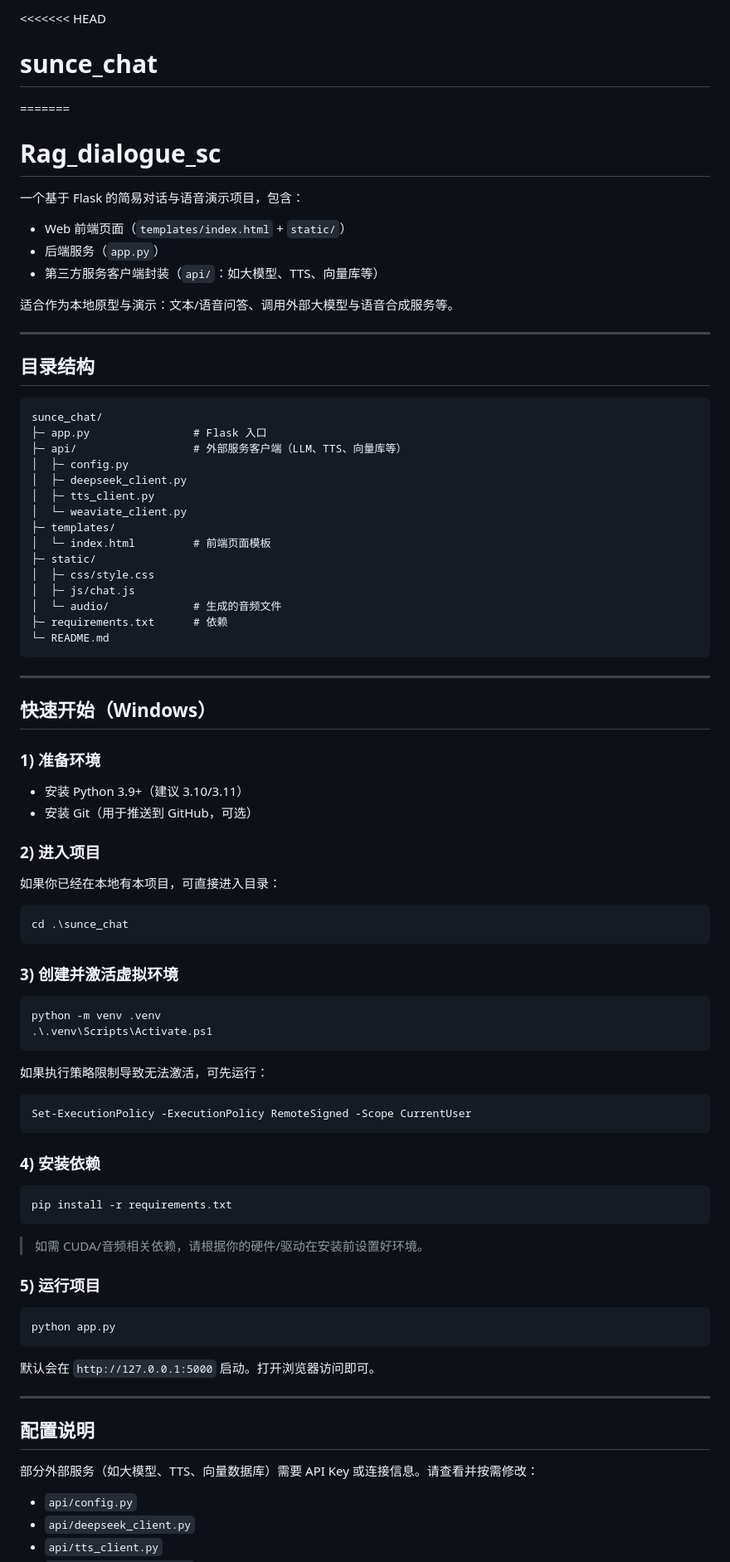
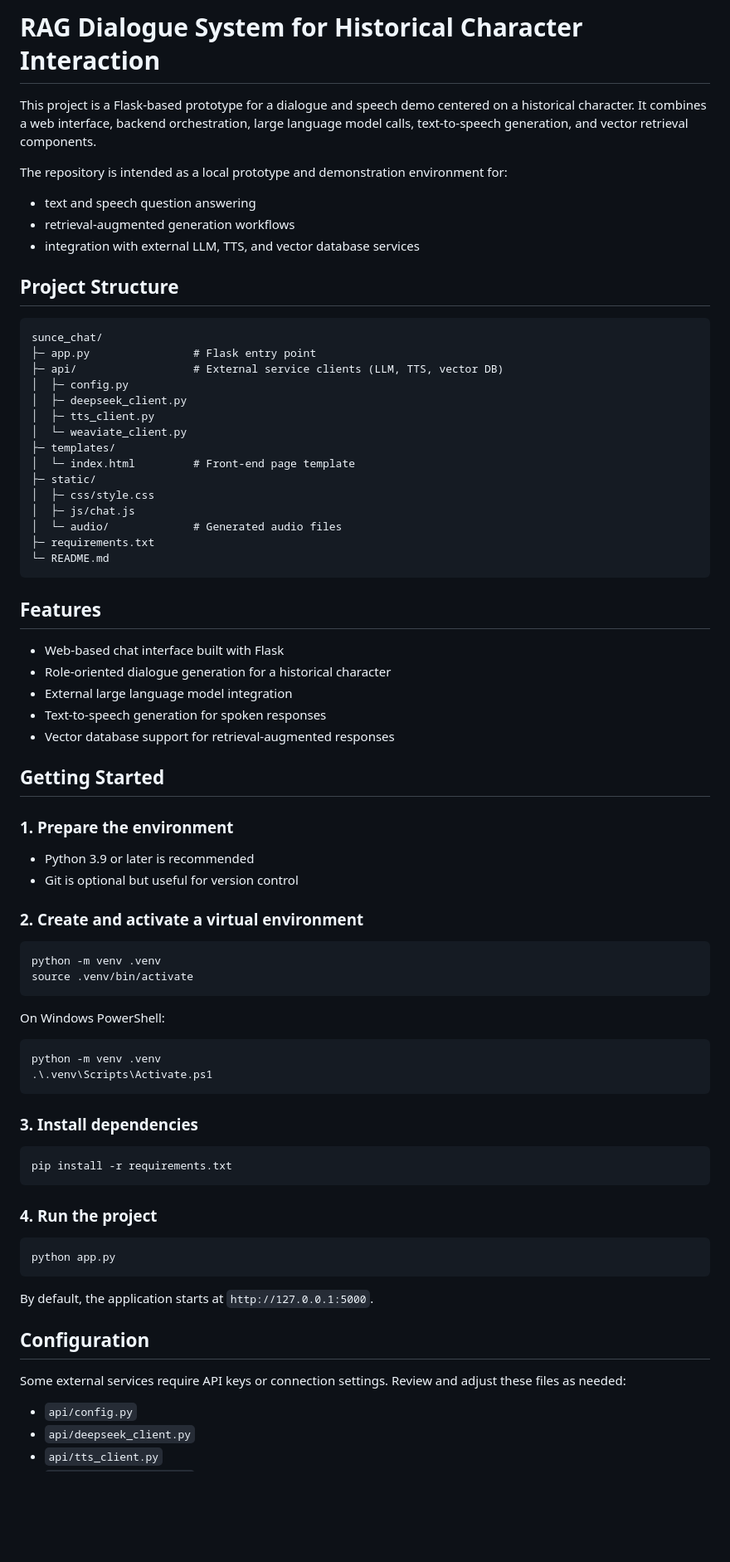
Before and after one commit to XuYu-kyra/Rag_dialogue_sc, a Markdown page: README.md, the part around one of its changes. Shown at 83% size. Drawn GitHub-style; blank space fills up the shorter version.

Commit message:
docs: translate README to English

````diff
--- a/README.md
+++ b/README.md
@@ -1,77 +1,79 @@
-<<<<<<< HEAD
-# sunce_chat
-=======
-# Rag_dialogue_sc
+# RAG Dialogue System for Historical Character Interaction
 
-一个基于 Flask 的简易对话与语音演示项目，包含：
-- Web 前端页面（`templates/index.html` + `static/`）
-- 后端服务（`app.py`）
-- 第三方服务客户端封装（`api/`：如大模型、TTS、向量库等）
+This project is a Flask-based prototype for a dialogue and speech demo centered on a historical character. It combines a web interface, backend orchestration, large language model calls, text-to-speech generation, and vector retrieval components.
 
-适合作为本地原型与演示：文本/语音问答、调用外部大模型与语音合成服务等。
+The repository is intended as a local prototype and demonstration environment for:
+- text and speech question answering
+- retrieval-augmented generation workflows
+- integration with external LLM, TTS, and vector database services
 
----
+## Project Structure
 
-## 目录结构
-```
+```text
 sunce_chat/
-├─ app.py                # Flask 入口
-├─ api/                  # 外部服务客户端（LLM、TTS、向量库等）
+├─ app.py                # Flask entry point
+├─ api/                  # External service clients (LLM, TTS, vector DB)
 │  ├─ config.py
 │  ├─ deepseek_client.py
 │  ├─ tts_client.py
 │  └─ weaviate_client.py
 ├─ templates/
-│  └─ index.html         # 前端页面模板
+│  └─ index.html         # Front-end page template
 ├─ static/
 │  ├─ css/style.css
 │  ├─ js/chat.js
-│  └─ audio/             # 生成的音频文件
-├─ requirements.txt      # 依赖
+│  └─ audio/             # Generated audio files
+├─ requirements.txt
 └─ README.md
 ```
 
----
+## Features
 
-## 快速开始（Windows）
+- Web-based chat interface built with Flask
+- Role-oriented dialogue generation for a historical character
+- External large language model integration
+- Text-to-speech generation for spoken responses
+- Vector database support for retrieval-augmented responses
 
-### 1) 准备环境
-- 安装 Python 3.9+（建议 3.10/3.11）
-- 安装 Git（用于推送到 GitHub，可选）
+## Getting Started
 
-### 2) 进入项目
-如果你已经在本地有本项目，可直接进入目录：
-```powershell
-cd .\sunce_chat
+### 1. Prepare the environment
+
+- Python 3.9 or later is recommended
+- Git is optional but useful for version control
+
+### 2. Create and activate a virtual environment
+
+```bash
+python -m venv .venv
+source .venv/bin/activate
 ```
 
-### 3) 创建并激活虚拟环境
+On Windows PowerShell:
+
 ```powershell
 python -m venv .venv
 .\.venv\Scripts\Activate.ps1
 ```
-如果执行策略限制导致无法激活，可先运行：
-```powershell
-Set-ExecutionPolicy -ExecutionPolicy RemoteSigned -Scope CurrentUser
-```
 
-### 4) 安装依赖
-```powershell
+### 3. Install dependencies
+
+```bash
 pip install -r requirements.txt
 ```
 
-> 如需 CUDA/音频相关依赖，请根据你的硬件/驱动在安装前设置好环境。
+### 4. Run the project
 
-### 5) 运行项目
-```powershell
+```bash
 python app.py
 ```
-默认会在 `http://127.0.0.1:5000` 启动。打开浏览器访问即可。
 
----
+By default, the application starts at `http://127.0.0.1:5000`.
 
-## 配置说明
-部分外部服务（如大模型、TTS、向量数据库）需要 API Key 或连接信息。请查看并按需修改：
+## Configuration
+
+Some external services require API keys or connection settings. Review and adjust these files as needed:
+
 - `api/config.py`
 - `api/deepseek_client.py`
 - `api/tts_client.py`
````
Also changed, not shown: other parts of README.md (+25 -51 lines).
